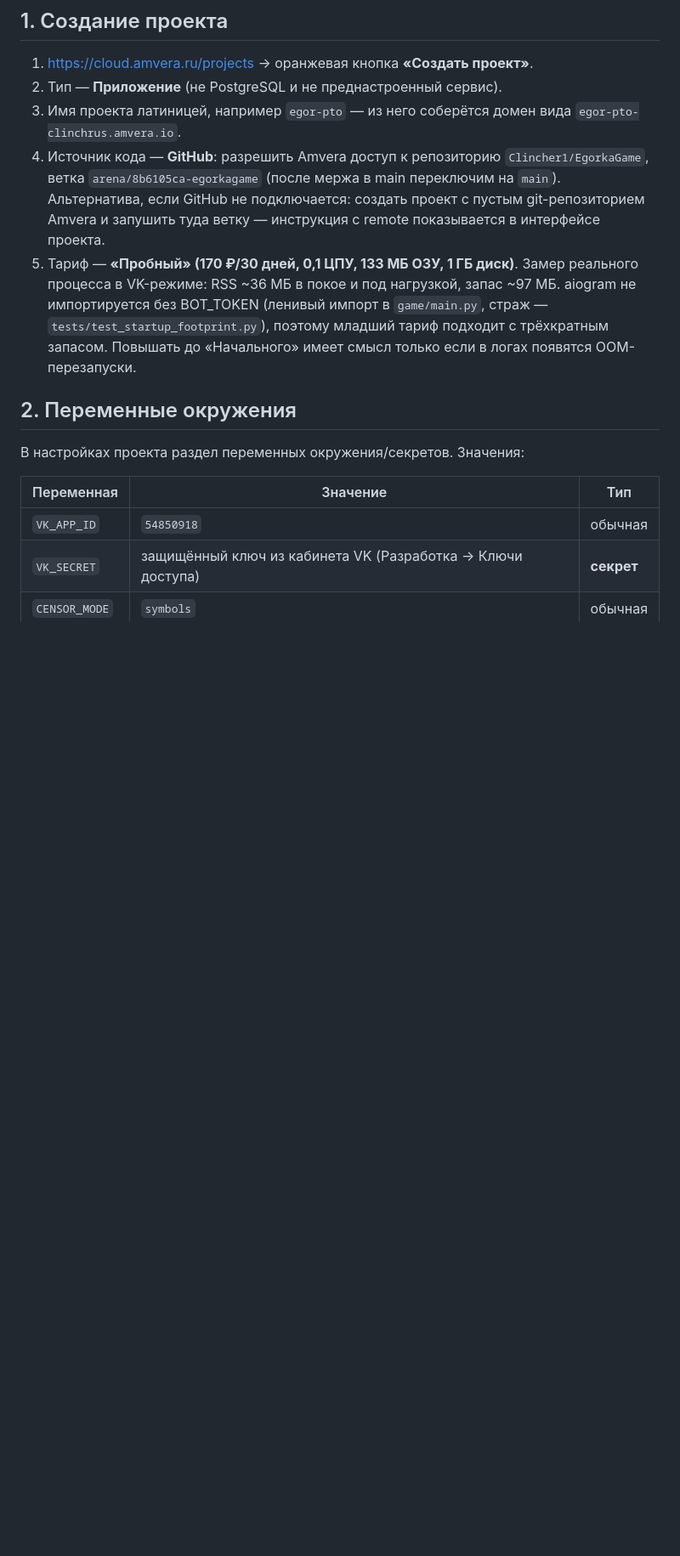
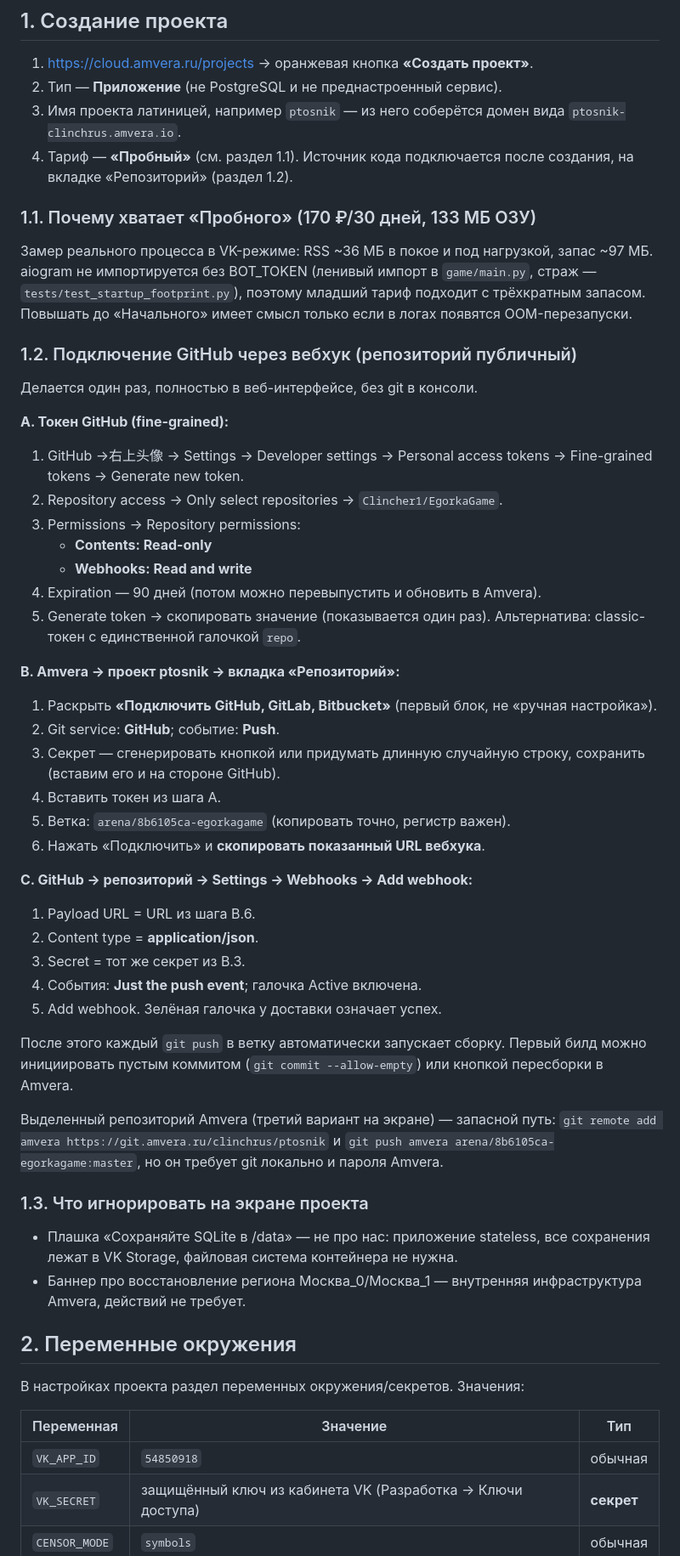
Before and after one commit to Clincher1/EgorkaGame, a Markdown page: docs/AMVERA_DEPLOY.md, the part around the change. Shown at 85% size. Drawn GitHub-style; blank space fills up the shorter version.

Commit message:
Деплой Amvera: пошаговая инструкция подключения GitHub через вебхук (fine-grained токен, ветка, игнор /data)
Co-authored-by: arena-agent <297053741+arena-agent@users.noreply.github.com>

```diff
--- a/docs/AMVERA_DEPLOY.md
+++ b/docs/AMVERA_DEPLOY.md
@@ -12,20 +12,66 @@ Amvera — российский PaaS: серверы в РФ, оплата ру
 
 1. <https://cloud.amvera.ru/projects> → оранжевая кнопка **«Создать проект»**.
 2. Тип — **Приложение** (не PostgreSQL и не преднастроенный сервис).
-3. Имя проекта латиницей, например `egor-pto` — из него соберётся домен
-   вида `egor-pto-clinchrus.amvera.io`.
-4. Источник кода — **GitHub**: разрешить Amvera доступ к репозиторию
-   `Clincher1/EgorkaGame`, ветка `arena/8b6105ca-egorkagame`
-   (после мержа в main переключим на `main`).
-   Альтернатива, если GitHub не подключается: создать проект с пустым
-   git-репозиторием Amvera и запушить туда ветку — инструкция с remote
-   показывается в интерфейсе проекта.
-5. Тариф — **«Пробный» (170 ₽/30 дней, 0,1 ЦПУ, 133 МБ ОЗУ, 1 ГБ диск)**.
-   Замер реального процесса в VK-режиме: RSS ~36 МБ в покое и под нагрузкой,
-   запас ~97 МБ. aiogram не импортируется без BOT_TOKEN (ленивый импорт в
-   `game/main.py`, страж — `tests/test_startup_footprint.py`), поэтому
-   младший тариф подходит с трёхкратным запасом. Повышать до «Начального»
-   имеет смысл только если в логах появятся OOM-перезапуски.
+3. Имя проекта латиницей, например `ptosnik` — из него соберётся домен
+   вида `ptosnik-clinchrus.amvera.io`.
+4. Тариф — **«Пробный»** (см. раздел 1.1). Источник кода подключается после
+   создания, на вкладке «Репозиторий» (раздел 1.2).
+
+### 1.1. Почему хватает «Пробного» (170 ₽/30 дней, 133 МБ ОЗУ)
+
+Замер реального процесса в VK-режиме: RSS ~36 МБ в покое и под нагрузкой,
+запас ~97 МБ. aiogram не импортируется без BOT_TOKEN (ленивый импорт в
+`game/main.py`, страж — `tests/test_startup_footprint.py`), поэтому
+младший тариф подходит с трёхкратным запасом. Повышать до «Начального»
+имеет смысл только если в логах появятся OOM-перезапуски.
+
+### 1.2. Подключение GitHub через вебхук (репозиторий публичный)
+
+Делается один раз, полностью в веб-интерфейсе, без git в консоли.
+
+**A. Токен GitHub (fine-grained):**
+1. GitHub →右上头像 → Settings → Developer settings → Personal access
+   tokens → Fine-grained tokens → Generate new token.
+2. Repository access → Only select repositories → `Clincher1/EgorkaGame`.
+3. Permissions → Repository permissions:
+   - **Contents: Read-only**
+   - **Webhooks: Read and write**
+4. Expiration — 90 дней (потом можно перевыпустить и обновить в Amvera).
+5. Generate token → скопировать значение (показывается один раз).
+   Альтернатива: classic-токен с единственной галочкой `repo`.
+
+**B. Amvera → проект ptosnik → вкладка «Репозиторий»:**
+1. Раскрыть **«Подключить GitHub, GitLab, Bitbucket»** (первый блок,
+   не «ручная настройка»).
+2. Git service: **GitHub**; событие: **Push**.
+3. Секрет — сгенерировать кнопкой или придумать длинную случайную строку,
+   сохранить (вставим его и на стороне GitHub).
+4. Вставить токен из шага A.
+5. Ветка: `arena/8b6105ca-egorkagame` (копировать точно, регистр важен).
+6. Нажать «Подключить» и **скопировать показанный URL вебхука**.
+
+**C. GitHub → репозиторий → Settings → Webhooks → Add webhook:**
+1. Payload URL = URL из шага B.6.
+2. Content type = **application/json**.
+3. Secret = тот же секрет из B.3.
+4. События: **Just the push event**; галочка Active включена.
+5. Add webhook. Зелёная галочка у доставки означает успех.
+
+После этого каждый `git push` в ветку автоматически запускает сборку.
+Первый билд можно инициировать пустым коммитом (`git commit --allow-empty`)
+или кнопкой пересборки в Amvera.
+
+Выделенный репозиторий Amvera (третий вариант на экране) — запасной путь:
+`git remote add amvera https://git.amvera.ru/clinchrus/ptosnik` и
+`git push amvera arena/8b6105ca-egorkagame:master`, но он требует git
+локально и пароля Amvera.
+
+### 1.3. Что игнорировать на экране проекта
+
+- Плашка «Сохраняйте SQLite в /data» — не про нас: приложение stateless,
+  все сохранения лежат в VK Storage, файловая система контейнера не нужна.
+- Баннер про восстановление региона Москва_0/Москва_1 — внутренняя
+  инфраструктура Amvera, действий не требует.
 
 ## 2. Переменные окружения
 
```
